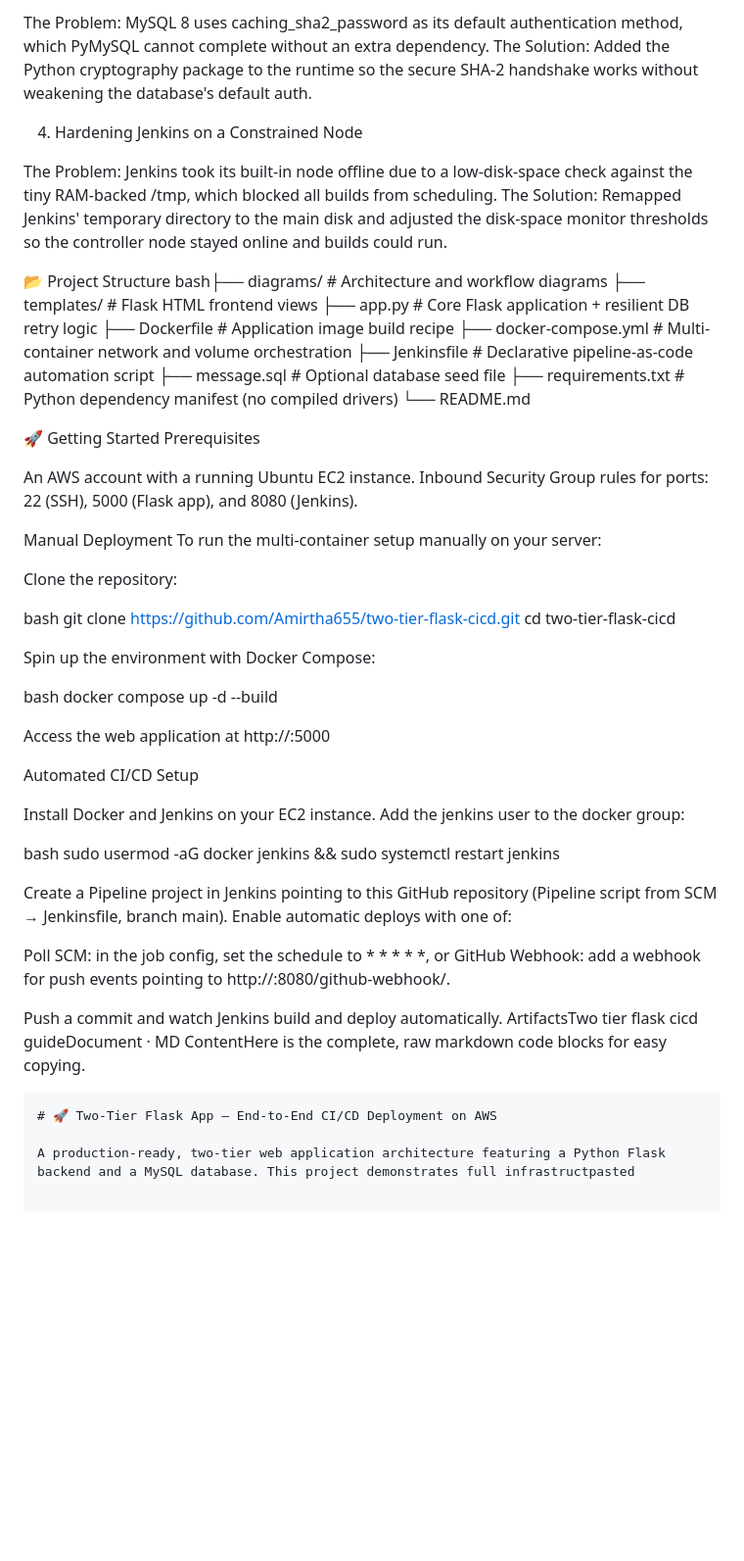
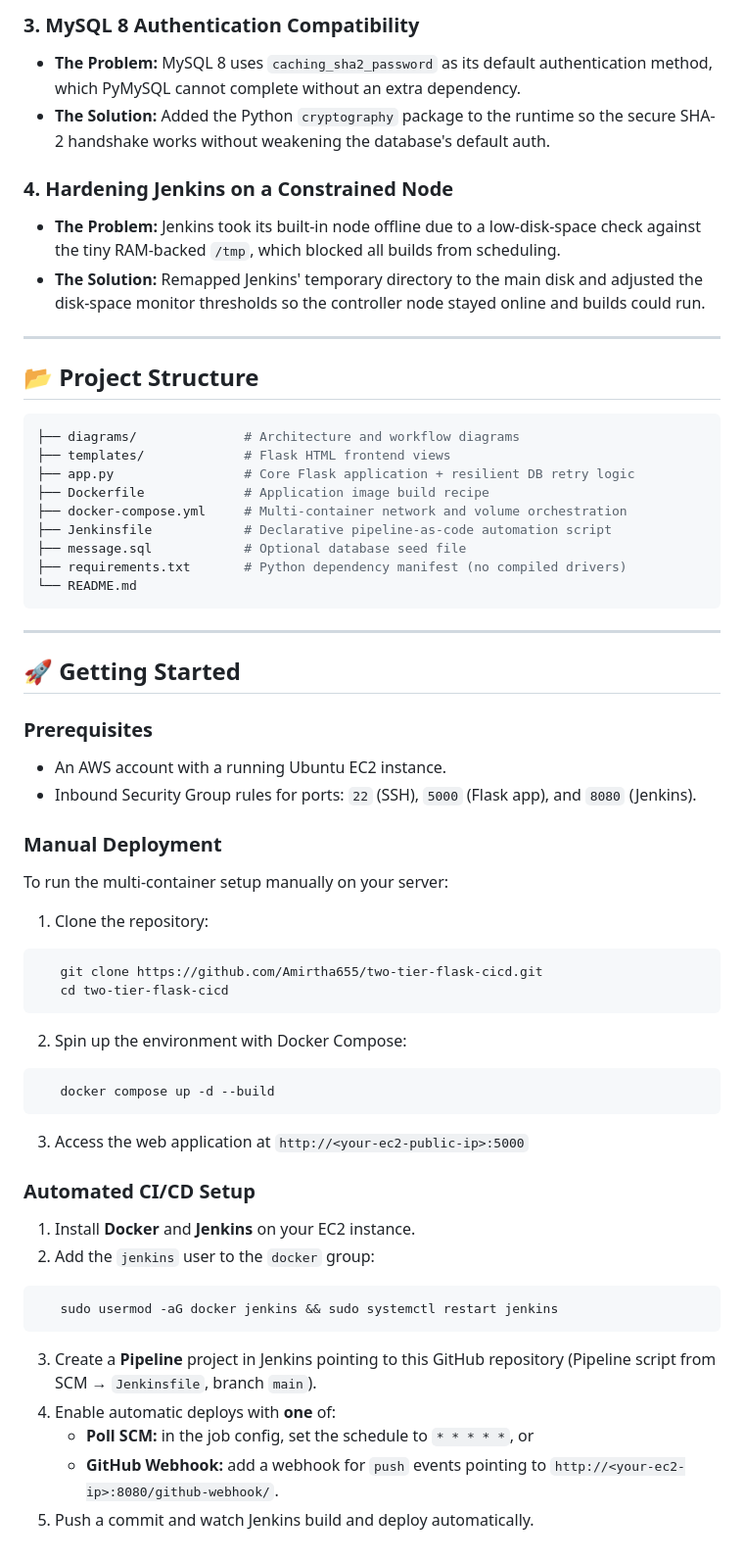
Before and after one commit to Amirtha655/two-tier-flask-cicd, a Markdown page: README.md, the part around one of its changes. Shown at 98% size. Rendered like a GitHub page; blank space fills up the shorter version.

````diff
--- a/README.md
+++ b/README.md
@@ -51,15 +68,20 @@ The Solution: I added a retry loop to the Flask database-initialization logic. T
 
-The Problem: MySQL 8 uses caching_sha2_password as its default authentication method, which PyMySQL cannot complete without an extra dependency.
-The Solution: Added the Python cryptography package to the runtime so the secure SHA-2 handshake works without weakening the database's default auth.
+### 3. MySQL 8 Authentication Compatibility
 
-4. Hardening Jenkins on a Constrained Node
+* **The Problem:** MySQL 8 uses `caching_sha2_password` as its default authentication method, which PyMySQL cannot complete without an extra dependency.
+* **The Solution:** Added the Python `cryptography` package to the runtime so the secure SHA-2 handshake works without weakening the database's default auth.
 
-The Problem: Jenkins took its built-in node offline due to a low-disk-space check against the tiny RAM-backed /tmp, which blocked all builds from scheduling.
-The Solution: Remapped Jenkins' temporary directory to the main disk and adjusted the disk-space monitor thresholds so the controller node stayed online and builds could run.
+### 4. Hardening Jenkins on a Constrained Node
 
+* **The Problem:** Jenkins took its built-in node offline due to a low-disk-space check against the tiny RAM-backed `/tmp`, which blocked all builds from scheduling.
+* **The Solution:** Remapped Jenkins' temporary directory to the main disk and adjusted the disk-space monitor thresholds so the controller node stayed online and builds could run.
 
-📂 Project Structure
-bash├── diagrams/              # Architecture and workflow diagrams
+---
+
+## 📂 Project Structure
+
+```bash
+├── diagrams/              # Architecture and workflow diagrams
 ├── templates/             # Flask HTML frontend views
 ├── app.py                 # Core Flask application + resilient DB retry logic
 ├── Dockerfile             # Application image build recipe
@@ -68,45 +90,47 @@ bash├── diagrams/              # Architecture and workflow diagrams
 ├── message.sql            # Optional database seed file
 ├── requirements.txt       # Python dependency manifest (no compiled drivers)
 └── README.md
+```
 
-🚀 Getting Started
-Prerequisites
+---
 
-An AWS account with a running Ubuntu EC2 instance.
-Inbound Security Group rules for ports: 22 (SSH), 5000 (Flask app), and 8080 (Jenkins).
+## 🚀 Getting Started
 
-Manual Deployment
+### Prerequisites
+
+* An AWS account with a running Ubuntu EC2 instance.
+* Inbound Security Group rules for ports: `22` (SSH), `5000` (Flask app), and `8080` (Jenkins).
+
+### Manual Deployment
+
 To run the multi-container setup manually on your server:
 
-Clone the repository:
+1. Clone the repository:
 
-bash   git clone https://github.com/Amirtha655/two-tier-flask-cicd.git
+```bash
+   git clone https://github.com/Amirtha655/two-tier-flask-cicd.git
    cd two-tier-flask-cicd
+```
 
-Spin up the environment with Docker Compose:
+2. Spin up the environment with Docker Compose:
 
-bash   docker compose up -d --build
+```bash
+   docker compose up -d --build
+```
 
-Access the web application at http://<your-ec2-public-ip>:5000
+3. Access the web application at `http://<your-ec2-public-ip>:5000`
 
-Automated CI/CD Setup
+### Automated CI/CD Setup
 
-Install Docker and Jenkins on your EC2 instance.
-Add the jenkins user to the docker group:
+1. Install **Docker** and **Jenkins** on your EC2 instance.
+2. Add the `jenkins` user to the `docker` group:
 
-bash   sudo usermod -aG docker jenkins && sudo systemctl restart jenkins
+```bash
+   sudo usermod -aG docker jenkins && sudo systemctl restart jenkins
+```
 
-Create a Pipeline project in Jenkins pointing to this GitHub repository (Pipeline script from SCM → Jenkinsfile, branch main).
-Enable automatic deploys with one of:
-
-Poll SCM: in the job config, set the schedule to * * * * *, or
-GitHub Webhook: add a webhook for push events pointing to http://<your-ec2-ip>:8080/github-webhook/.
-
-
-Push a commit and watch Jenkins build and deploy automatically.
-ArtifactsTwo tier flask cicd guideDocument · MD ContentHere is the complete, raw markdown code blocks for easy copying.
-
-```markdown
-# 🚀 Two-Tier Flask App — End-to-End CI/CD Deployment on AWS
-
-A production-ready, two-tier web application architecture featuring a Python Flask backend and a MySQL database. This project demonstrates full infrastructpasted
+3. Create a **Pipeline** project in Jenkins pointing to this GitHub repository (Pipeline script from SCM → `Jenkinsfile`, branch `main`).
+4. Enable automatic deploys with **one** of:
+   * **Poll SCM:** in the job config, set the schedule to `* * * * *`, or
+   * **GitHub Webhook:** add a webhook for `push` events pointing to `http://<your-ec2-ip>:8080/github-webhook/`.
+5. Push a commit and watch Jenkins build and deploy automatically.
````
Also changed, not shown: other parts of README.md (+35 -18 lines).
